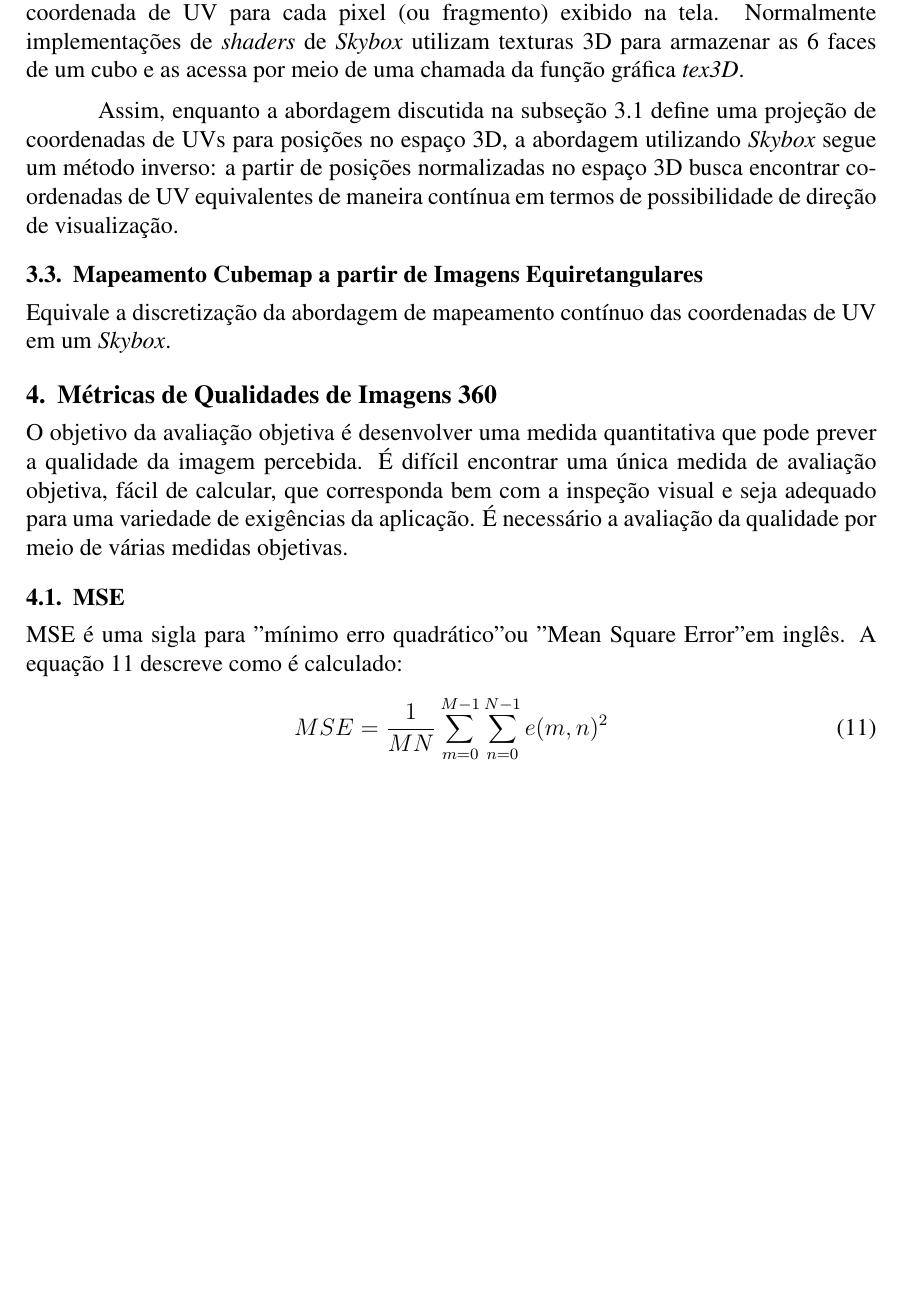
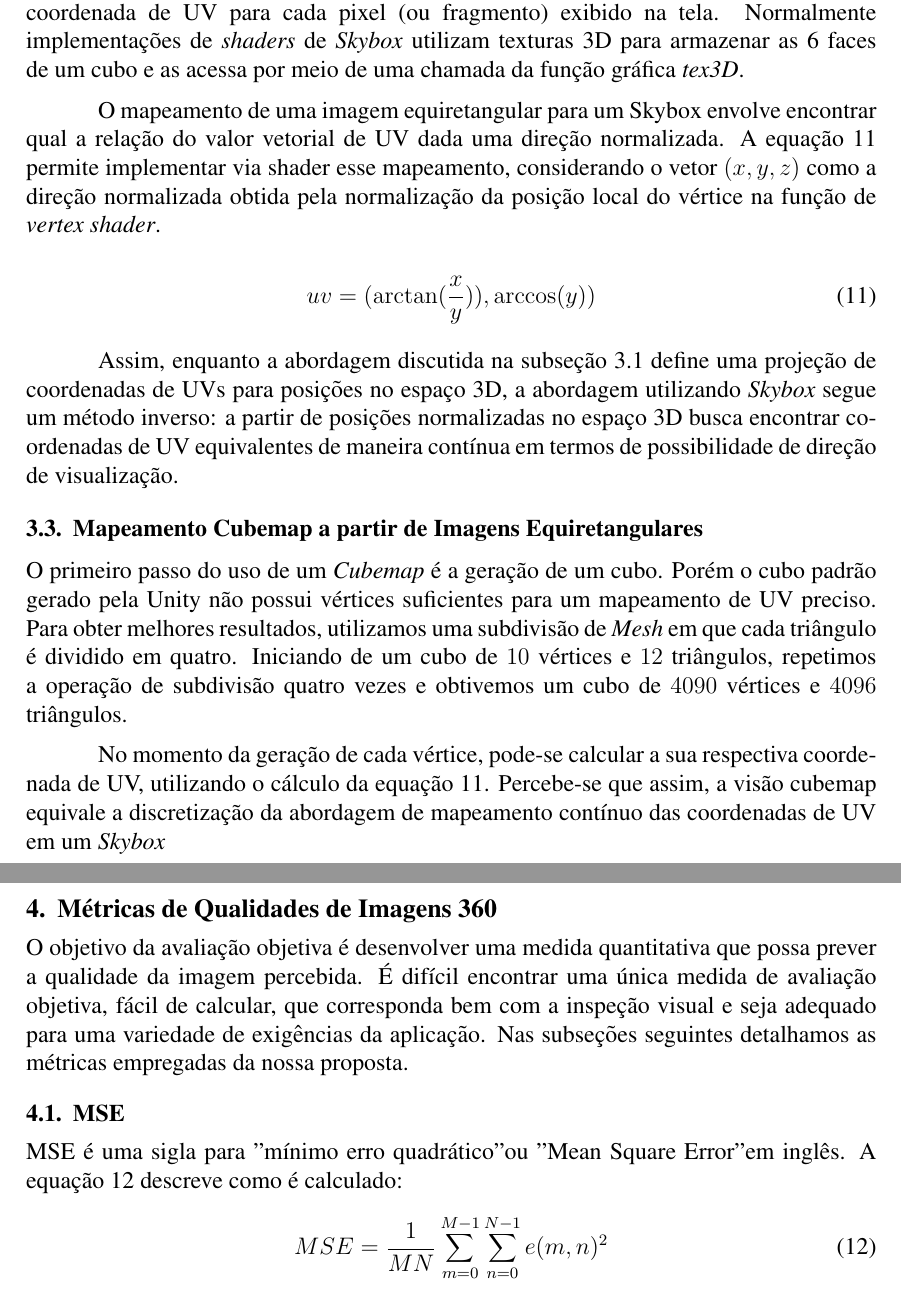
Before and after one commit to adrianogil/equiprojs-writing, a LaTeX paper (src/sbc-template.tex): part of page 6 of 10 before the commit and two parts of pages 6 and 7 of 11 after it, the two joined at a grey line, cut so that both start at the same text, the shorter picture padded with empty space. Compiled offline with pdfLaTeX; the source files are stored in an older character set and shown here as Unicode.

Commit message:
Few fixes

```diff
--- a/src/sbc-template.tex
+++ b/src/sbc-template.tex
@@ -225,19 +225,26 @@ Um \textit{Skybox} define o conteúdo a ser renderizado no fundo de uma visualiz
 % TODO: Explicar o uso do termo fragmento
 No processo de rasterização do conteúdo de fundo, é necessário obter uma coordenada de UV para cada pixel (ou fragmento) exibido na tela. Normalmente implementações de \textit{shaders} de \textit{Skybox} utilizam texturas 3D para armazenar as 6 faces de um cubo e as acessa por meio de uma chamada da função gráfica \textit{tex3D}.
 
+O mapeamento de uma imagem equiretangular para um Skybox envolve encontrar qual a relação do valor vetorial de UV dada uma direção normalizada. A equação \ref{eq:uv_mapping_skybox} permite implementar via shader esse mapeamento, considerando o vetor $(x,y,z)$ como a direção normalizada obtida pela normalização da posição local do vértice na função de \textit{vertex shader}.
+
+\begin{equation}
+uv = (\arctan(\frac{x}{y})), \arccos(y))
+\label{eq:uv_mapping_skybox}
+\end{equation}
+
 % Mapeamento de uma esfera contínua
 Assim, enquanto a abordagem discutida na subseção \ref{subsec:equimap} define uma projeção de coordenadas de UVs para posições no espaço 3D, a abordagem utilizando \textit{Skybox} segue um método inverso: a partir de posições normalizadas no espaço 3D busca encontrar coordenadas de UV equivalentes de maneira contínua em termos de possibilidade de direção de visualização.
 
 \subsection{Mapeamento Cubemap a partir de Imagens Equiretangulares} \label{subsec:equicubemap}
 
 % Geração de um cubo.
-
+O primeiro passo do uso de um \textit{Cubemap} é a geração de um cubo. Porém o cubo padrão gerado pela Unity não possui vértices suficientes para um mapeamento de UV preciso. Para obter melhores resultados, utilizamos uma subdivisão de \textit{Mesh} em que cada triângulo é dividido em quatro. Iniciando de um cubo de $10$ vértices e $12$ triângulos, repetimos a operação de subdivisão quatro vezes e obtivemos um cubo de $4090$ vértices e $4096$ triângulos.
 
 % Calculo de UV
-
+No momento da geração de cada vértice, pode-se calcular a sua respectiva coordenada de UV, utilizando o cálculo da equação \ref{eq:uv_mapping_skybox}. Percebe-se que assim, a visão cubemap equivale a discretização da abordagem de mapeamento contínuo das coordenadas de UV em um \textit{Skybox}
 
 % Percebe-se que mapeamento equivale a discritização da abordagem anterior
-Equivale a discretização da abordagem de mapeamento contínuo das coordenadas de UV em um \textit{Skybox}.
+% Equivale a discretização da abordagem de mapeamento contínuo das coordenadas de UV em um \textit{Skybox}.
 
 
 % Necessidade de subdivisão de mesh
@@ -252,8 +259,7 @@ Equivale a discretização da abordagem de mapeamento contínuo das coordenadas
 \section{Métricas de Qualidades de Imagens 360}  \label{sec:metrics}
 
 %  Métricas objetivas
-O objetivo da avaliação objetiva é desenvolver uma medida quantitativa que pode prever a qualidade da imagem percebida. É difícil encontrar uma única medida de avaliação objetiva, fácil de calcular, que corresponda bem com a inspeção visual e seja adequado para uma variedade de exigências da aplicação. É necessário a avaliação da qualidade por meio de várias medidas objetivas.
-
+O objetivo da avaliação objetiva é desenvolver uma medida quantitativa que possa prever a qualidade da imagem percebida. É difícil encontrar uma única medida de avaliação objetiva, fácil de calcular, que corresponda bem com a inspeção visual e seja adequado para uma variedade de exigências da aplicação. Nas subseções seguintes detalhamos as métricas empregadas da nossa proposta.
 
 % TODO: Listar métricas utilizadas no artigo
 
```
